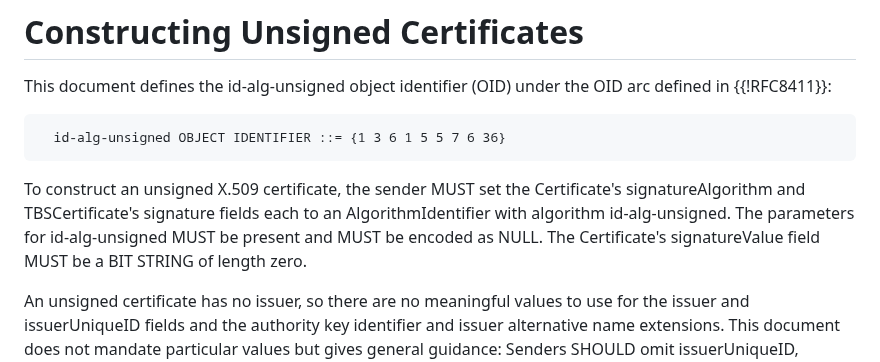
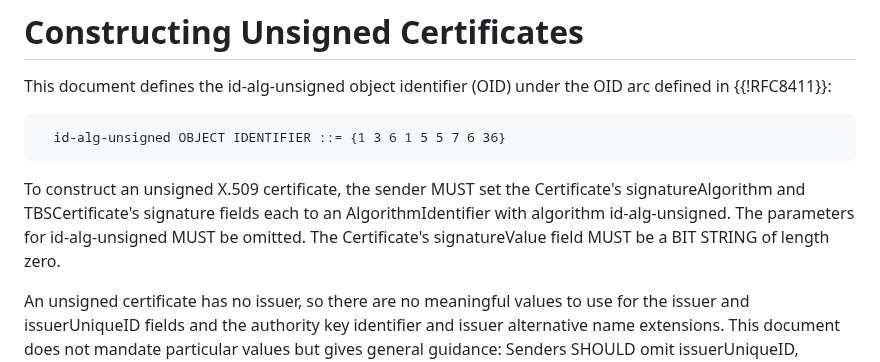
Before and after one commit to davidben/x509-alg-none, a Markdown page: draft-ietf-lamps-x509-alg-none.md, the part around the change. Drawn GitHub-style.

Commit message:
Omit parameters instead of using NULL
This was the original arrangement, but when the IETF requested to use
id-alg-noSignature, I made it match id-alg-noSignature. Then when the
IETF requested to revert back to a new OID, I forgot to revert this part
too.

```diff
--- a/draft-ietf-lamps-x509-alg-none.md
+++ b/draft-ietf-lamps-x509-alg-none.md
@@ -109,8 +109,8 @@ defined in {{!RFC8411}}:
 To construct an unsigned X.509 certificate, the sender MUST set the
 Certificate's signatureAlgorithm and TBSCertificate's signature fields each to
 an AlgorithmIdentifier with algorithm id-alg-unsigned. The parameters for
-id-alg-unsigned MUST be present and MUST be encoded as NULL. The
-Certificate's signatureValue field MUST be a BIT STRING of length zero.
+id-alg-unsigned MUST be omitted. The Certificate's signatureValue field MUST be
+a BIT STRING of length zero.
 
 An unsigned certificate has no issuer, so there are no meaningful values to use for
 the issuer and issuerUniqueID fields and the authority key identifier and issuer
```
